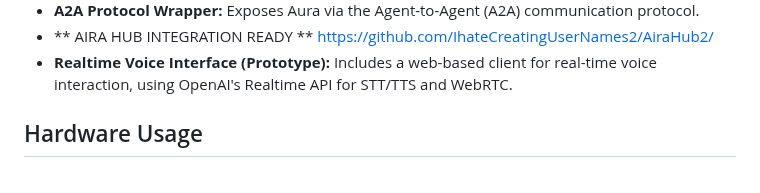
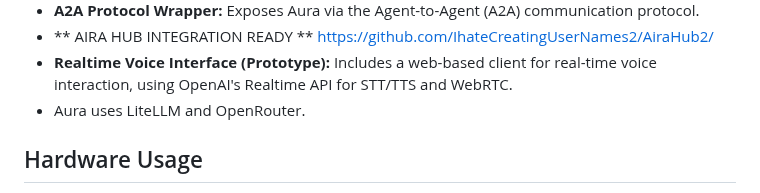
Before and after one commit to IhateCreatingUserNames2/Aura_AppAgentX, a Markdown page: readme.md, the part around the change. GitHub-like rendering.

```diff
--- a/readme.md
+++ b/readme.md
@@ -13,6 +13,7 @@ Aura 2 is based on Aura and share it's core principles, read about Aura in :  ht
 *   **A2A Protocol Wrapper:** Exposes Aura via the Agent-to-Agent (A2A) communication protocol.
 *   ** AIRA HUB INTEGRATION READY **  https://github.com/IhateCreatingUserNames2/AiraHub2/
 *   **Realtime Voice Interface (Prototype):** Includes a web-based client for real-time voice interaction, using OpenAI's Realtime API for STT/TTS and WebRTC.
+*   Aura uses LiteLLM and OpenRouter.
 
 ## Hardware Usage
 
```
